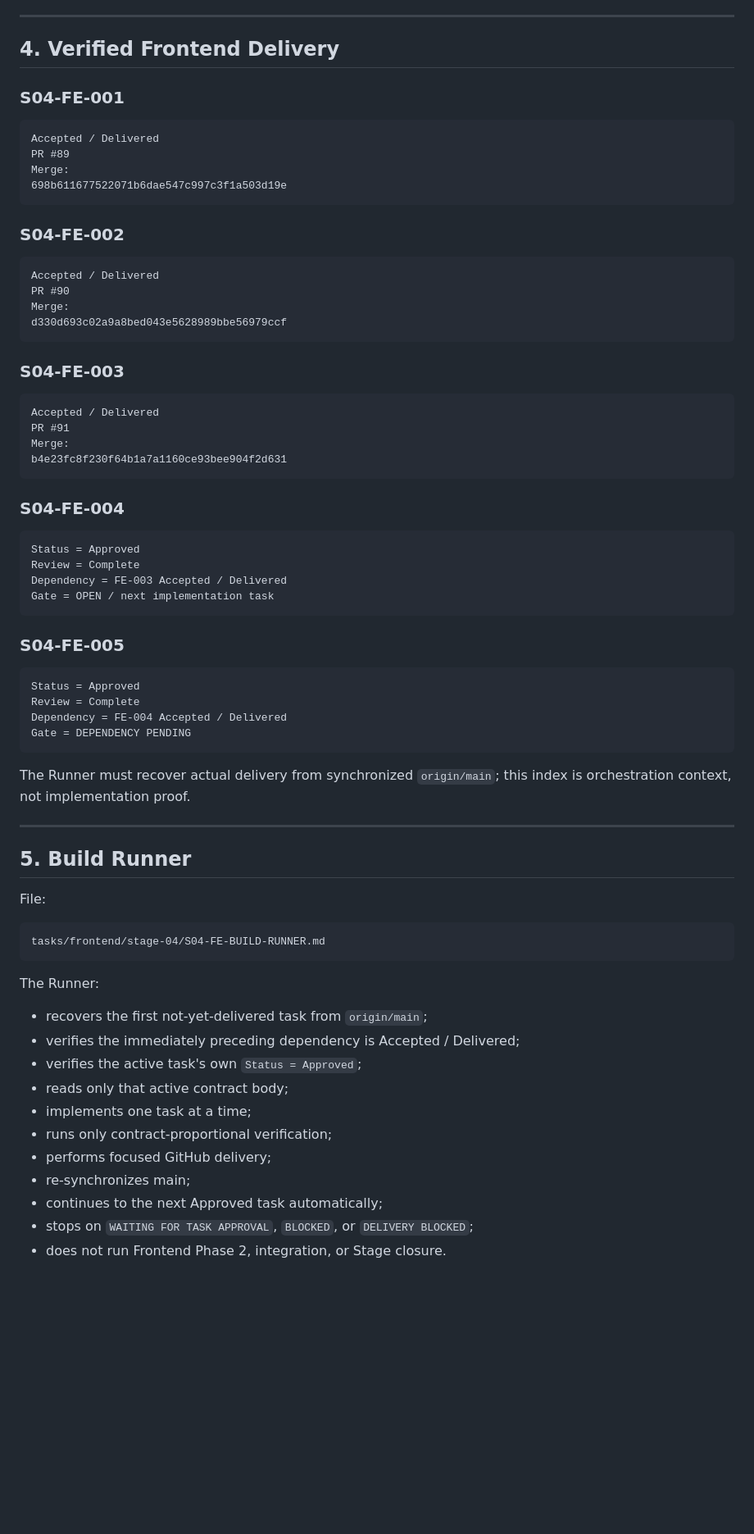
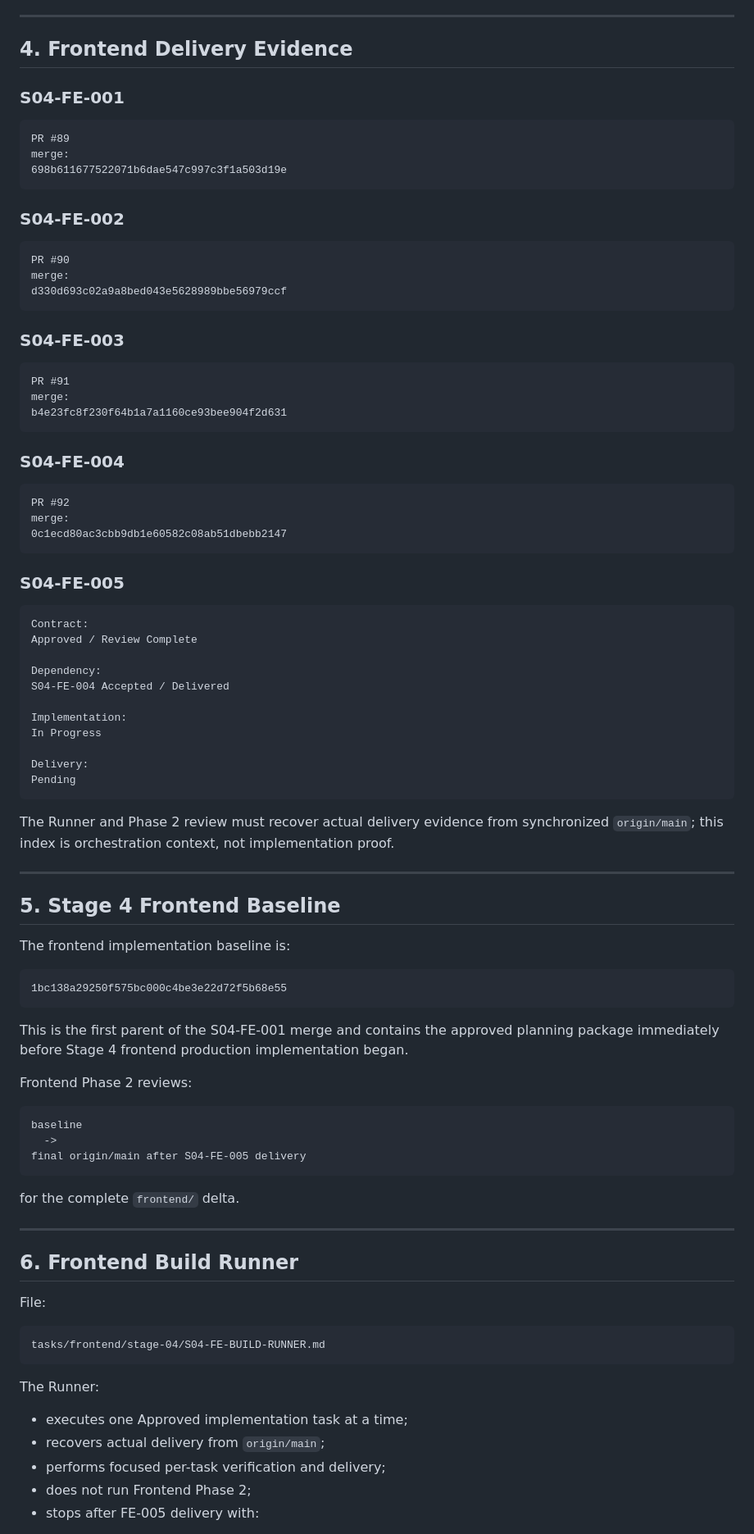
Before and after one commit to Shoxrux2017/testlabuz, a Markdown page: tasks/STAGE_04_TASK_INDEX.md, the part around one of its changes. Shown at 82% size. GitHub-like rendering; blank space fills up the shorter version.

Commit message:
docs(stage4): prepare frontend phase 2 review

````diff
--- a/tasks/STAGE_04_TASK_INDEX.md
+++ b/tasks/STAGE_04_TASK_INDEX.md
@@ -82,58 +81,83 @@ All five frontend task contracts have now passed ChatGPT implementation-readines
 
 ---
 
-## 4. Verified Frontend Delivery
+## 4. Frontend Delivery Evidence
 
 ### S04-FE-001
 
 ```text
-Accepted / Delivered
 PR #89
-Merge:
+merge:
 698b611677522071b6dae547c997c3f1a503d19e
 ```
 
 ### S04-FE-002
 
 ```text
-Accepted / Delivered
 PR #90
-Merge:
+merge:
 d330d693c02a9a8bed043e5628989bbe56979ccf
 ```
 
 ### S04-FE-003
 
 ```text
-Accepted / Delivered
 PR #91
-Merge:
+merge:
 b4e23fc8f230f64b1a7a1160ce93bee904f2d631
 ```
 
 ### S04-FE-004
 
 ```text
-Status = Approved
-Review = Complete
-Dependency = FE-003 Accepted / Delivered
-Gate = OPEN / next implementation task
+PR #92
+merge:
+0c1ecd80ac3cbb9db1e60582c08ab51dbebb2147
 ```
 
 ### S04-FE-005
 
 ```text
-Status = Approved
-Review = Complete
-Dependency = FE-004 Accepted / Delivered
-Gate = DEPENDENCY PENDING
+Contract:
+Approved / Review Complete
+
+Dependency:
+S04-FE-004 Accepted / Delivered
+
+Implementation:
+In Progress
+
+Delivery:
+Pending
 ```
 
-The Runner must recover actual delivery from synchronized `origin/main`; this index is orchestration context, not implementation proof.
+The Runner and Phase 2 review must recover actual delivery evidence from synchronized `origin/main`; this index is orchestration context, not implementation proof.
 
 ---
 
-## 5. Build Runner
+## 5. Stage 4 Frontend Baseline
+
+The frontend implementation baseline is:
+
+```text
+1bc138a29250f575bc000c4be3e22d72f5b68e55
+```
+
+This is the first parent of the S04-FE-001 merge and contains the approved planning package immediately before Stage 4 frontend production implementation began.
+
+Frontend Phase 2 reviews:
+
+```text
+baseline
+  ->
+final origin/main after S04-FE-005 delivery
+```
+
+for the complete `frontend/` delta.
+
+---
+
+## 6. Frontend Build Runner
 
 File:
 
@@ -143,15 +167,9 @@ tasks/frontend/stage-04/S04-FE-BUILD-RUNNER.md
 
 The Runner:
 
-- recovers the first not-yet-delivered task from `origin/main`;
-- verifies the immediately preceding dependency is Accepted / Delivered;
-- verifies the active task's own `Status = Approved`;
-- reads only that active contract body;
-- implements one task at a time;
-- runs only contract-proportional verification;
-- performs focused GitHub delivery;
-- re-synchronizes main;
-- continues to the next Approved task automatically;
-- stops on `WAITING FOR TASK APPROVAL`, `BLOCKED`, or `DELIVERY BLOCKED`;
-- does not run Frontend Phase 2, integration, or Stage closure.
+- executes one Approved implementation task at a time;
+- recovers actual delivery from `origin/main`;
+- performs focused per-task verification and delivery;
+- does not run Frontend Phase 2;
+- stops after FE-005 delivery with:
 
````
Also changed, not shown: other parts of tasks/STAGE_04_TASK_INDEX.md (+139 -102 lines), 1 other file.
